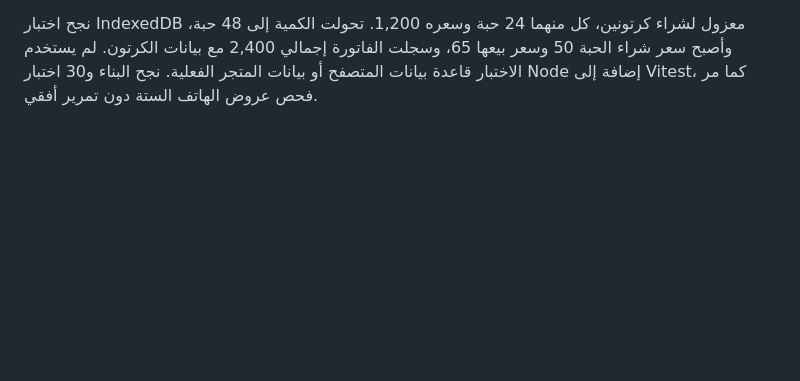
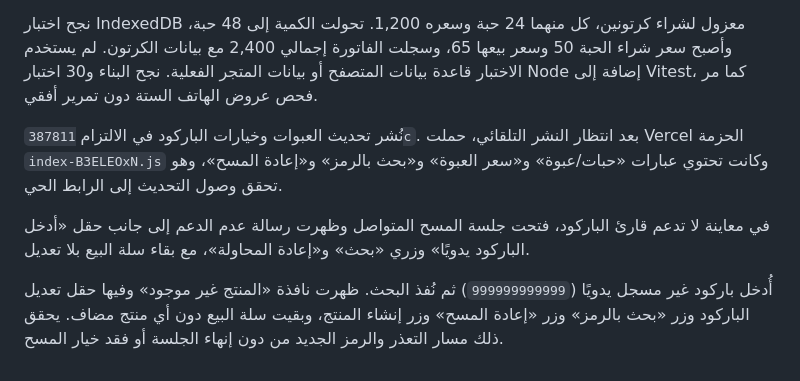
Before and after one commit to concordsharaf-source/hesabi, a Markdown page: web-pwa/verification-notes.md, the part around the change. GitHub-like rendering; blank space fills up the shorter version.

Commit message:
docs: record packaging and barcode verification

```diff
--- a/web-pwa/verification-notes.md
+++ b/web-pwa/verification-notes.md
@@ -193,3 +193,9 @@
 في فاتورة شراء غير محفوظة، أُدخلت 24 حبة داخل عبوة سعرها 100؛ أظهر التطبيق «سيضاف 24 حبة إلى المخزون» وسعر حبة `4.17` وإجمالي `100.00` بعد تثبيت الحقل. يثبت ذلك أن إدخال العبوة يتحول إلى وحدات المخزون وأن سعر الحبة يشتق تلقائيًا، من دون حفظ أي فاتورة اختبار.
 
 نجح اختبار IndexedDB معزول لشراء كرتونين، كل منهما 24 حبة وسعره 1,200. تحولت الكمية إلى 48 حبة، وأصبح سعر شراء الحبة 50 وسعر بيعها 65، وسجلت الفاتورة إجمالي 2,400 مع بيانات الكرتون. لم يستخدم الاختبار قاعدة بيانات المتصفح أو بيانات المتجر الفعلية. نجح البناء و30 اختبار Node إضافة إلى Vitest، كما مر فحص عروض الهاتف الستة دون تمرير أفقي.
+
+نُشر تحديث العبوات وخيارات الباركود في الالتزام `387811c`. بعد انتظار النشر التلقائي، حملت Vercel الحزمة `index-B3ELEOxN.js` وكانت تحتوي عبارات «حبات/عبوة» و«سعر العبوة» و«بحث بالرمز» و«إعادة المسح»، وهو تحقق وصول التحديث إلى الرابط الحي.
+
+في معاينة لا تدعم قارئ الباركود، فتحت جلسة المسح المتواصل وظهرت رسالة عدم الدعم إلى جانب حقل «أدخل الباركود يدويًا» وزري «بحث» و«إعادة المحاولة»، مع بقاء سلة البيع بلا تعديل.
+
+أُدخل باركود غير مسجل يدويًا (`999999999999`) ثم نُفذ البحث. ظهرت نافذة «المنتج غير موجود» وفيها حقل تعديل الباركود وزر «بحث بالرمز» وزر «إعادة المسح» وزر إنشاء المنتج، وبقيت سلة البيع دون أي منتج مضاف. يحقق ذلك مسار التعذر والرمز الجديد من دون إنهاء الجلسة أو فقد خيار المسح.
```
Also changed, not shown: web-pwa/todo.md (+3 -3 lines).
